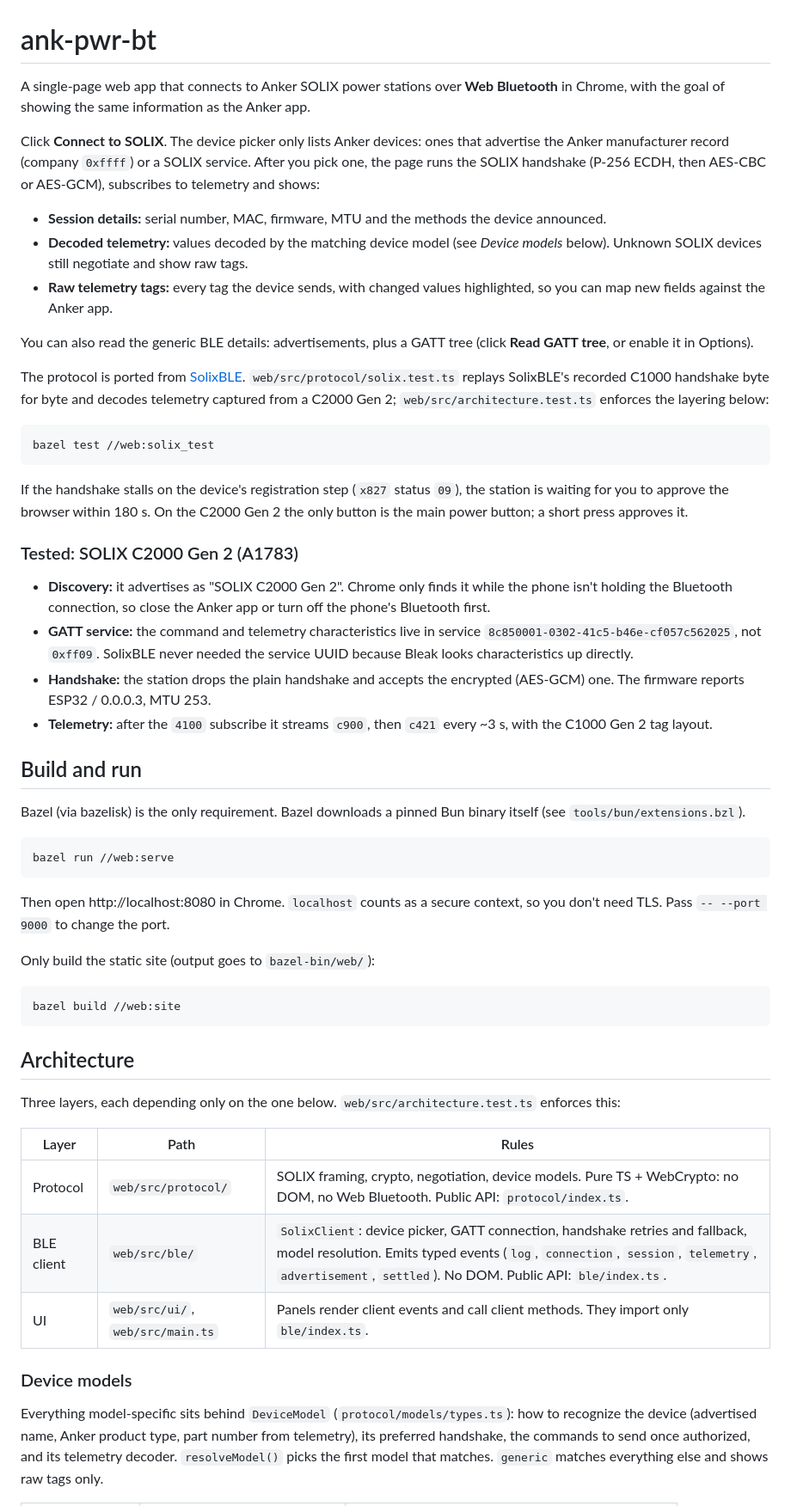
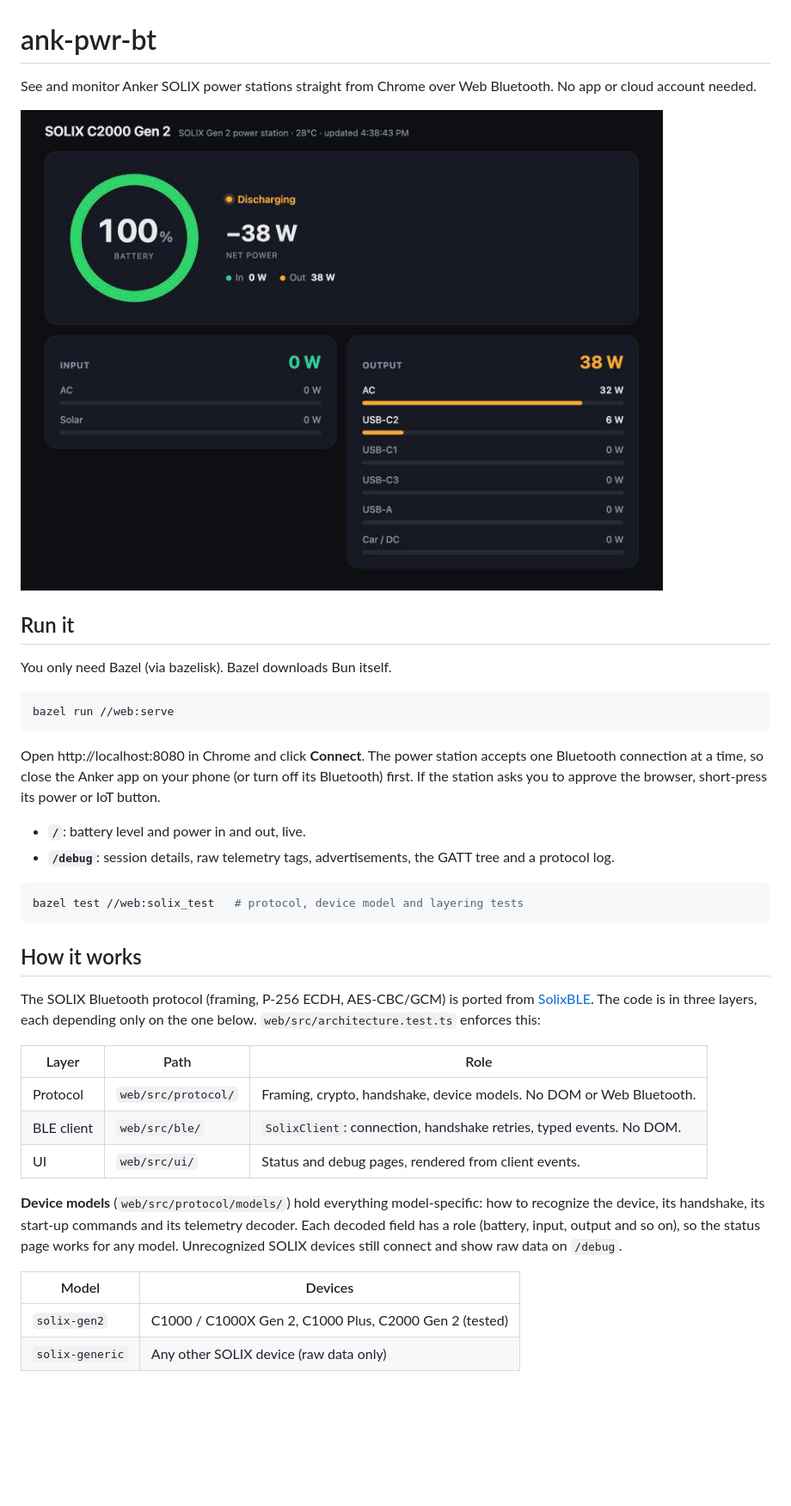
Before and after one commit to Permutation-Limited/ank-pwr-bt, a Markdown page: README.md, the part around one of its changes. Shown at 86% size. Drawn GitHub-style; pictures changed too: docs/status.png (added); blank space fills up the shorter version.

````diff
--- a/README.md
+++ b/README.md
@@ -1,83 +1,50 @@
 # ank-pwr-bt
 
-A single-page web app that connects to Anker SOLIX power stations over
-**Web Bluetooth** in Chrome, with the goal of showing the same information as
-the Anker app.
+See and monitor Anker SOLIX power stations straight from Chrome over Web
+Bluetooth. No app or cloud account needed.
 
-Click **Connect to SOLIX**. The device picker only lists Anker devices: ones that
-advertise the Anker manufacturer record (company `0xffff`) or a SOLIX
-service. After you pick one, the page runs the SOLIX handshake (P-256 ECDH, then
-AES-CBC or AES-GCM), subscribes to telemetry and shows:
+![Status page showing a SOLIX C2000 Gen 2 at 100% battery with 38 W output](docs/status.png)
 
-- **Session details:** serial number, MAC, firmware, MTU and the methods the
-  device announced.
-- **Decoded telemetry:** values decoded by the matching device model (see
-  *Device models* below). Unknown SOLIX devices still negotiate and show raw tags.
-- **Raw telemetry tags:** every tag the device sends, with changed values
-  highlighted, so you can map new fields against the Anker app.
+## Run it
 
-You can also read the generic BLE details: advertisements, plus a GATT tree
-(click **Read GATT tree**, or enable it in Options).
-
-The protocol is ported from [SolixBLE](https://github.com/flip-dots/SolixBLE).
-`web/src/protocol/solix.test.ts` replays SolixBLE's recorded C1000 handshake
-byte for byte and decodes telemetry captured from a C2000 Gen 2;
-`web/src/architecture.test.ts` enforces the layering below:
-
-```bash
-bazel test //web:solix_test
-```
-
-If the handshake stalls on the device's registration step (`x827` status `09`),
-the station is waiting for you to approve the browser within 180 s. On the C2000
-Gen 2 the only button is the main power button; a short press approves it.
-
-### Tested: SOLIX C2000 Gen 2 (A1783)
-
-- **Discovery:** it advertises as "SOLIX C2000 Gen 2". Chrome only finds it
-  while the phone isn't holding the Bluetooth connection, so close the Anker app
-  or turn off the phone's Bluetooth first.
-- **GATT service:** the command and telemetry characteristics live in
-  service `8c850001-0302-41c5-b46e-cf057c562025`, not `0xff09`. SolixBLE never
-  needed the service UUID because Bleak looks characteristics up directly.
-- **Handshake:** the station drops the plain handshake and accepts the
-  encrypted (AES-GCM) one. The firmware reports ESP32 / 0.0.0.3, MTU 253.
-- **Telemetry:** after the `4100` subscribe it streams `c900`, then `c421`
-  every ~3 s, with the C1000 Gen 2 tag layout.
-
-## Build and run
-
-Bazel (via bazelisk) is the only requirement. Bazel downloads a pinned Bun
-binary itself (see `tools/bun/extensions.bzl`).
+You only need Bazel (via bazelisk). Bazel downloads Bun itself.
 
 ```bash
 bazel run //web:serve
 ```
 
-Then open http://localhost:8080 in Chrome. `localhost` counts as a secure
-context, so you don't need TLS. Pass `-- --port 9000` to change the port.
+Open http://localhost:8080 in Chrome and click **Connect**. The power station
+accepts one Bluetooth connection at a time, so close the Anker app on your phone
+(or turn off its Bluetooth) first. If the station asks you to approve the browser,
+short-press its power or IoT button.
 
-Only build the static site (output goes to `bazel-bin/web/`):
+- **`/`**: battery level and power in and out, live.
+- **`/debug`**: session details, raw telemetry tags, advertisements, the GATT tree and a protocol log.
 
 ```bash
-bazel build //web:site
+bazel test //web:solix_test   # protocol, device model and layering tests
 ```
 
-## Architecture
+## How it works
 
-Three layers, each depending only on the one below. `web/src/architecture.test.ts` enforces this:
+The SOLIX Bluetooth protocol (framing, P-256 ECDH, AES-CBC/GCM) is ported from
+[SolixBLE](https://github.com/flip-dots/SolixBLE). The code is in three layers,
+each depending only on the one below. `web/src/architecture.test.ts` enforces this:
 
-| Layer | Path | Rules |
+| Layer | Path | Role |
 | --- | --- | --- |
-| Protocol | `web/src/protocol/` | SOLIX framing, crypto, negotiation, device models. Pure TS + WebCrypto: no DOM, no Web Bluetooth. Public API: `protocol/index.ts`. |
-| BLE client | `web/src/ble/` | `SolixClient`: device picker, GATT connection, handshake retries and fallback, model resolution. Emits typed events (`log`, `connection`, `session`, `telemetry`, `advertisement`, `settled`). No DOM. Public API: `ble/index.ts`. |
-| UI | `web/src/ui/`, `web/src/main.ts` | Panels render client events and call client methods. They import only `ble/index.ts`. |
+| Protocol | `web/src/protocol/` | Framing, crypto, handshake, device models. No DOM or Web Bluetooth. |
+| BLE client | `web/src/ble/` | `SolixClient`: connection, handshake retries, typed events. No DOM. |
+| UI | `web/src/ui/` | Status and debug pages, rendered from client events. |
 
-### Device models
+**Device models** (`web/src/protocol/models/`) hold everything model-specific:
+how to recognize the device, its handshake, its start-up commands and its
+telemetry decoder. Each decoded field has a role (battery, input, output and so
+on), so the status page works for any model. Unrecognized SOLIX devices still
+connect and show raw data on `/debug`.
 
-Everything model-specific sits behind `DeviceModel` (`protocol/models/types.ts`):
-how to recognize the device (advertised name, Anker product type, part number
-from telemetry), its preferred handshake, the commands to send once
-authorized, and its telemetry decoder. `resolveModel()` picks the first model
-that matches. `generic` matches everything else and shows raw tags only.
+| Model | Devices |
+| --- | --- |
+| `solix-gen2` | C1000 / C1000X Gen 2, C1000 Plus, C2000 Gen 2 (tested) |
+| `solix-generic` | Any other SOLIX device (raw data only) |
 
````
Also changed, not shown: other parts of README.md (+3 -31 lines), 12 other files.
